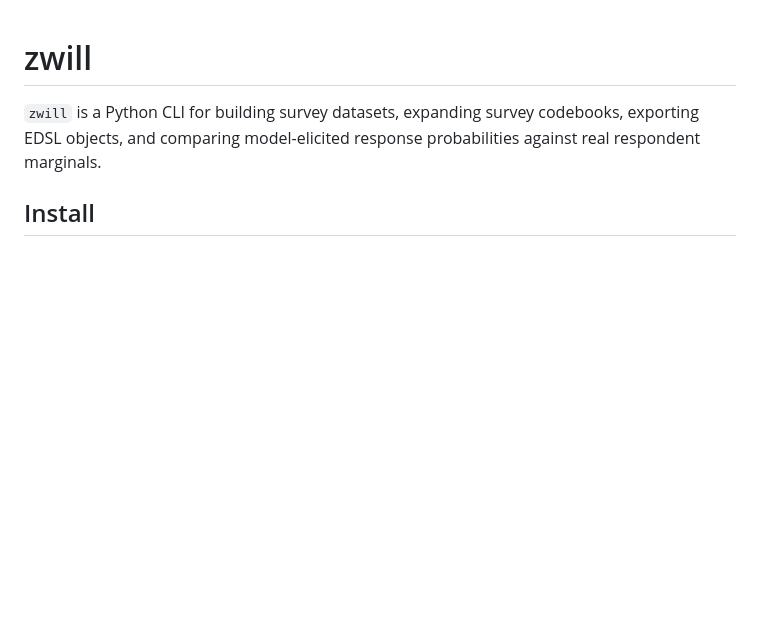
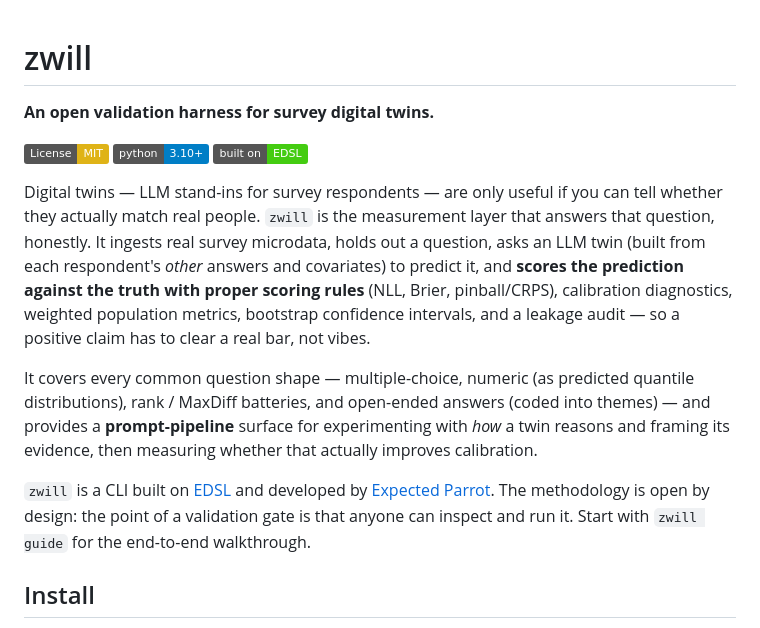
Before and after one commit to expectedparrot/zwill, a Markdown page: README.md, the part around the change. Rendered like a GitHub page; badges without logos; blank space fills up the shorter version.

Commit message:
Add positioning intro + badges to README
Now that the repo is public, lead with what zwill is and why: an open validation
harness for survey digital twins (held-out prediction scored with proper scoring
rules, calibration, weighted metrics, bootstrap CIs, leakage audit) across MC /
numeric / rank / open-ended targets, plus the prompt-pipeline experimentation
surface. MIT / Python / EDSL badges; pointer to `zwill guide`.

Co-Authored-By: Claude Opus 4.8 (1M context) <noreply@anthropic.com>

```diff
--- a/README.md
+++ b/README.md
@@ -1,6 +1,30 @@
 # zwill
 
-`zwill` is a Python CLI for building survey datasets, expanding survey codebooks, exporting EDSL objects, and comparing model-elicited response probabilities against real respondent marginals.
+**An open validation harness for survey digital twins.**
+
+[![License: MIT](https://img.shields.io/badge/License-MIT-yellow.svg)](LICENSE)
+![Python](https://img.shields.io/badge/python-3.10%2B-blue.svg)
+[![EDSL](https://img.shields.io/badge/built%20on-EDSL-brightgreen.svg)](https://github.com/expectedparrot/edsl)
+
+Digital twins — LLM stand-ins for survey respondents — are only useful if you can
+tell whether they actually match real people. `zwill` is the measurement layer
+that answers that question, honestly. It ingests real survey microdata, holds out
+a question, asks an LLM twin (built from each respondent's *other* answers and
+covariates) to predict it, and **scores the prediction against the truth with
+proper scoring rules** (NLL, Brier, pinball/CRPS), calibration diagnostics,
+weighted population metrics, bootstrap confidence intervals, and a leakage audit —
+so a positive claim has to clear a real bar, not vibes.
+
+It covers every common question shape — multiple-choice, numeric (as predicted
+quantile distributions), rank / MaxDiff batteries, and open-ended answers (coded
+into themes) — and provides a **prompt-pipeline** surface for experimenting with
+*how* a twin reasons and framing its evidence, then measuring whether that
+actually improves calibration.
+
+`zwill` is a CLI built on [EDSL](https://github.com/expectedparrot/edsl) and
+developed by [Expected Parrot](https://www.expectedparrot.com). The methodology is
+open by design: the point of a validation gate is that anyone can inspect and run
+it. Start with `zwill guide` for the end-to-end walkthrough.
 
 ## Install
 
```
